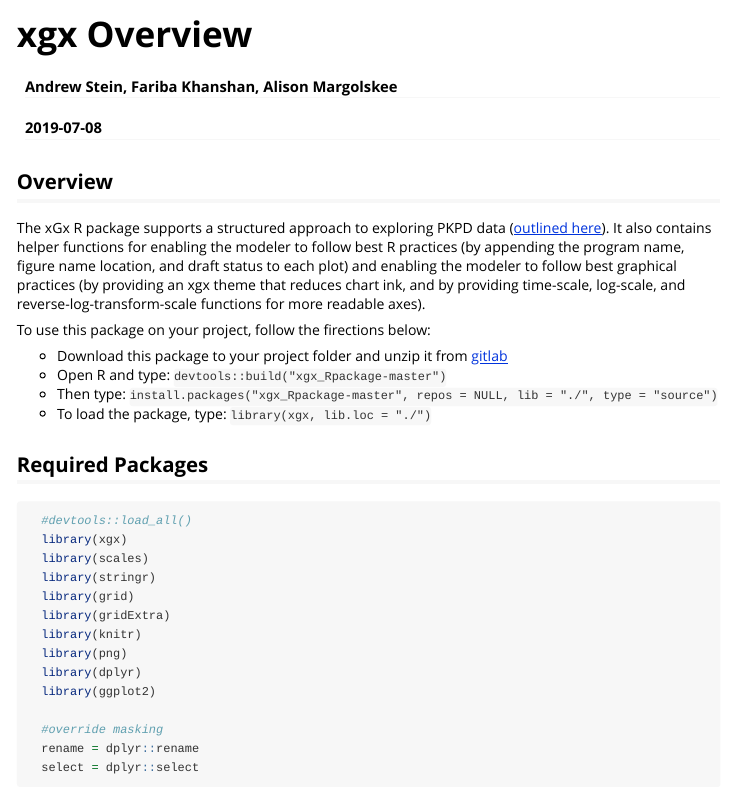
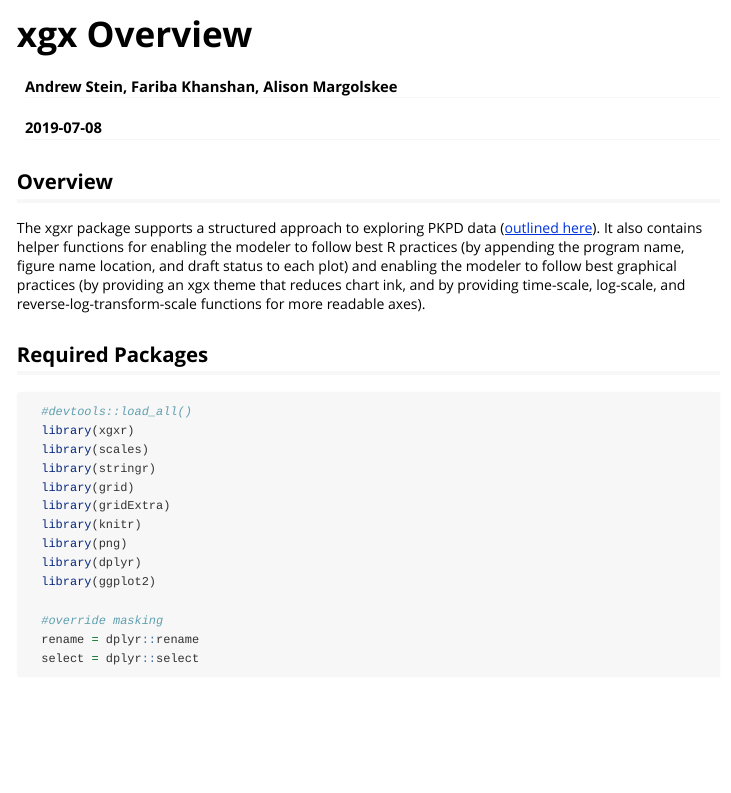
Before and after one commit to Novartis/xgxr, an R Markdown document (vignettes/xGx_Overview.Rmd): the page in a window 1100 px wide, from its top. Rendered offline with R 4.5, knitr and Pandoc, with nearby package versions; code that draws random numbers runs with fixed seeds of ours; some code elsewhere in the file could not run offline; long lines of code are wrapped; common packages that the code uses without loading them are loaded.

Commit message:
fixing bug - point to xgxr instead of xgx in library command

````diff
--- a/vignettes/xGx_Overview.Rmd
+++ b/vignettes/xGx_Overview.Rmd
@@ -19,19 +19,12 @@ knitr::opts_chunk$set(
 ```
 
 ## Overview
-The xGx R package supports a structured approach to exploring PKPD data ([outlined here](http://opensource.nibr.com/xgx)).  It also contains helper functions for enabling the modeler to follow best R practices (by appending the program name, figure name location, and draft status to each plot) and enabling the modeler to follow best graphical practices (by providing an xgx theme that reduces chart ink, and by providing time-scale, log-scale, and reverse-log-transform-scale functions for more readable axes).
-
-To use this package on your project, follow the firections below:
-
-* Download this package to your project folder and unzip it from [gitlab](https://gitlabce.statwb.eu.novartis.net/STEINANF/xgx_Rpackage)
-* Open R and type: `devtools::build("xgx_Rpackage-master")`
-* Then type: `install.packages("xgx_Rpackage-master", repos = NULL, lib = "./", type = "source")`
-* To load the package, type: `library(xgx, lib.loc = "./")`
+The xgxr package supports a structured approach to exploring PKPD data ([outlined here](http://opensource.nibr.com/xgx)).  It also contains helper functions for enabling the modeler to follow best R practices (by appending the program name, figure name location, and draft status to each plot) and enabling the modeler to follow best graphical practices (by providing an xgx theme that reduces chart ink, and by providing time-scale, log-scale, and reverse-log-transform-scale functions for more readable axes).
 
 ## Required Packages
 ```{r, message=FALSE}
   #devtools::load_all()
-  library(xgx)
+  library(xgxr)
   library(scales)
   library(stringr)
   library(grid)
````
